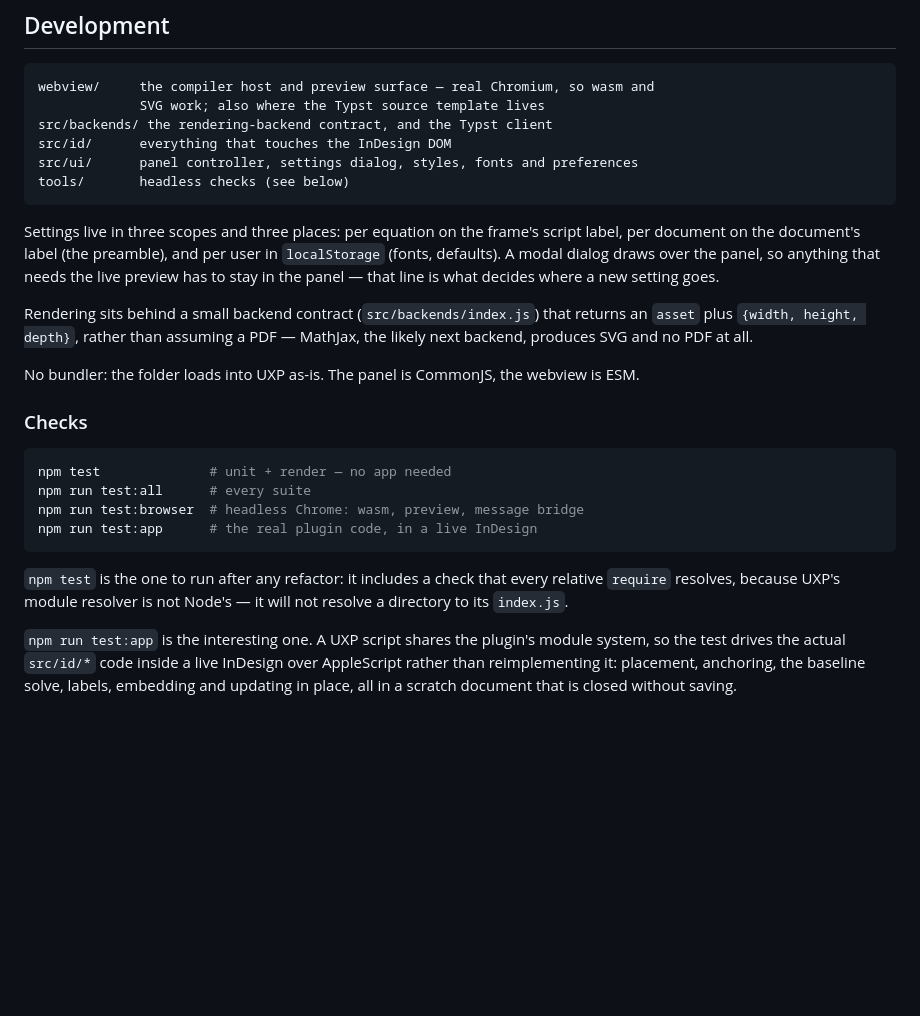
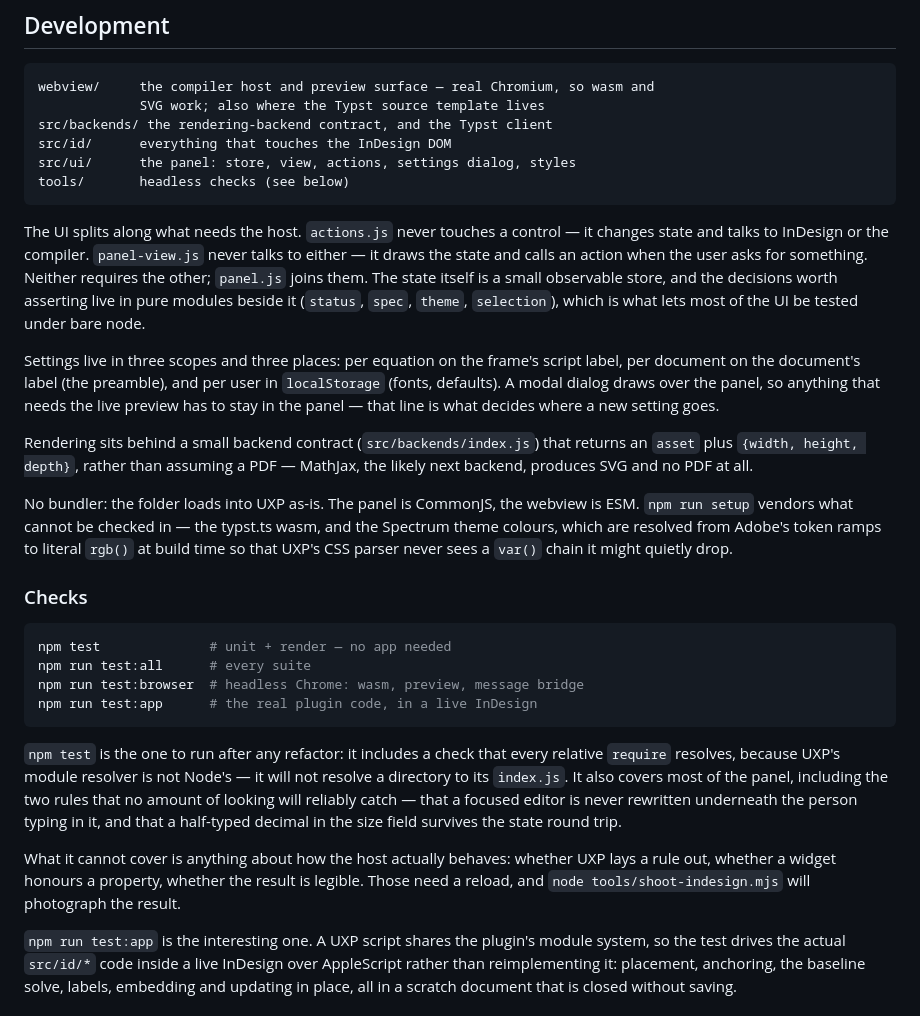
Before and after one commit to zhou-haoyang/indesign-typst-math, a Markdown page: README.md, the part around the change. Rendered like a GitHub page; blank space fills up the shorter version.

Commit message:
Describe the panel the way it is now built
Co-Authored-By: Claude Opus 5 (1M context) <noreply@anthropic.com>
Claude-Session: https://claude.ai/code/session_01Mp1FGcxt1Uef1WmvXuKrTt

````diff
--- a/README.md
+++ b/README.md
@@ -105,9 +105,17 @@ webview/     the compiler host and preview surface — real Chromium, so wasm an
              SVG work; also where the Typst source template lives
 src/backends/ the rendering-backend contract, and the Typst client
 src/id/      everything that touches the InDesign DOM
-src/ui/      panel controller, settings dialog, styles, fonts and preferences
+src/ui/      the panel: store, view, actions, settings dialog, styles
 tools/       headless checks (see below)
 ```
+
+The UI splits along what needs the host. `actions.js` never touches a control —
+it changes state and talks to InDesign or the compiler. `panel-view.js` never
+talks to either — it draws the state and calls an action when the user asks for
+something. Neither requires the other; `panel.js` joins them. The state itself
+is a small observable store, and the decisions worth asserting live in pure
+modules beside it (`status`, `spec`, `theme`, `selection`), which is what lets
+most of the UI be tested under bare node.
 
 Settings live in three scopes and three places: per equation on the frame's
 script label, per document on the document's label (the preamble), and per user
@@ -120,7 +128,10 @@ returns an `asset` plus `{width, height, depth}`, rather than assuming a PDF —
 MathJax, the likely next backend, produces SVG and no PDF at all.
 
 No bundler: the folder loads into UXP as-is. The panel is CommonJS, the webview
-is ESM.
+is ESM. `npm run setup` vendors what cannot be checked in — the typst.ts wasm,
+and the Spectrum theme colours, which are resolved from Adobe's token ramps to
+literal `rgb()` at build time so that UXP's CSS parser never sees a `var()`
+chain it might quietly drop.
 
 ### Checks
 
@@ -133,7 +144,15 @@ npm run test:app      # the real plugin code, in a live InDesign
 
 `npm test` is the one to run after any refactor: it includes a check that every
 relative `require` resolves, because UXP's module resolver is not Node's — it
-will not resolve a directory to its `index.js`.
+will not resolve a directory to its `index.js`. It also covers most of the
+panel, including the two rules that no amount of looking will reliably catch —
+that a focused editor is never rewritten underneath the person typing in it, and
+that a half-typed decimal in the size field survives the state round trip.
+
+What it cannot cover is anything about how the host actually behaves: whether
+UXP lays a rule out, whether a widget honours a property, whether the result is
+legible. Those need a reload, and `node tools/shoot-indesign.mjs` will
+photograph the result.
 
 `npm run test:app` is the interesting one. A UXP script shares the plugin's
 module system, so the test drives the actual `src/id/*` code inside a live
````
